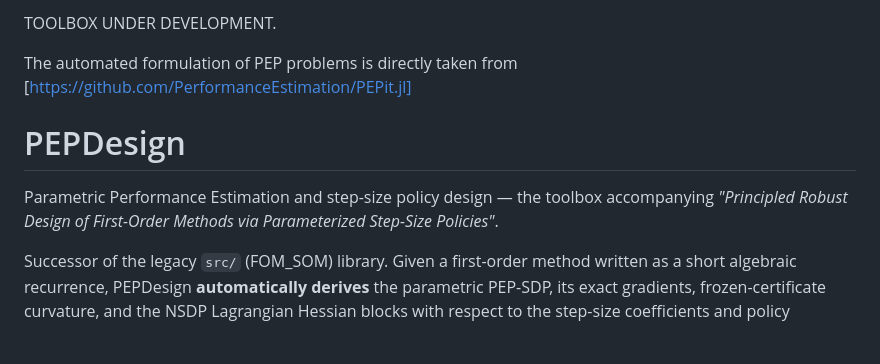
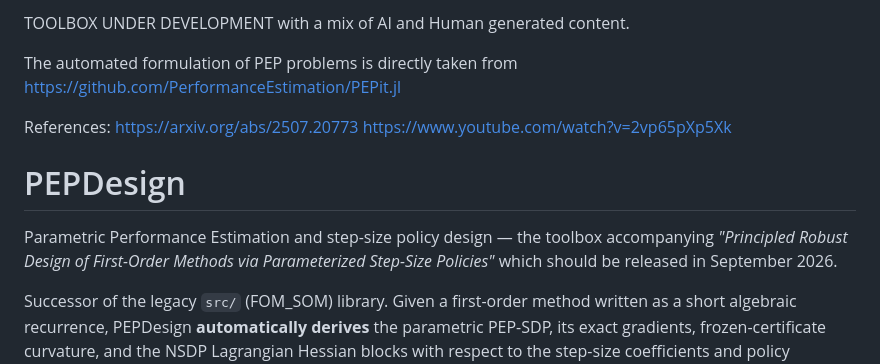
Before and after one commit to ErwanMeunier/PEP_NumericalDesign, a Markdown page: README.md, the part around the change. GitHub-like rendering; blank space fills up the shorter version.

Commit message:
Update README with development status and references
Added references and clarified the development status of the toolbox.

```diff
--- a/README.md
+++ b/README.md
@@ -1,12 +1,16 @@
-TOOLBOX UNDER DEVELOPMENT.
+TOOLBOX UNDER DEVELOPMENT with a mix of AI and Human generated content.
 
-The automated formulation of PEP problems is directly taken from [https://github.com/PerformanceEstimation/PEPit.jl]
+The automated formulation of PEP problems is directly taken from https://github.com/PerformanceEstimation/PEPit.jl
+
+References:
+https://arxiv.org/abs/2507.20773
+https://www.youtube.com/watch?v=2vp65pXp5Xk
 
 # PEPDesign
 
 Parametric Performance Estimation and step-size policy design — the toolbox
 accompanying *"Principled Robust Design of First-Order Methods via
-Parameterized Step-Size Policies"*.
+Parameterized Step-Size Policies"* which should be released in September 2026.
 
 Successor of the legacy `src/` (FOM_SOM) library. Given a first-order method
 written as a short algebraic recurrence, PEPDesign **automatically derives**
```
